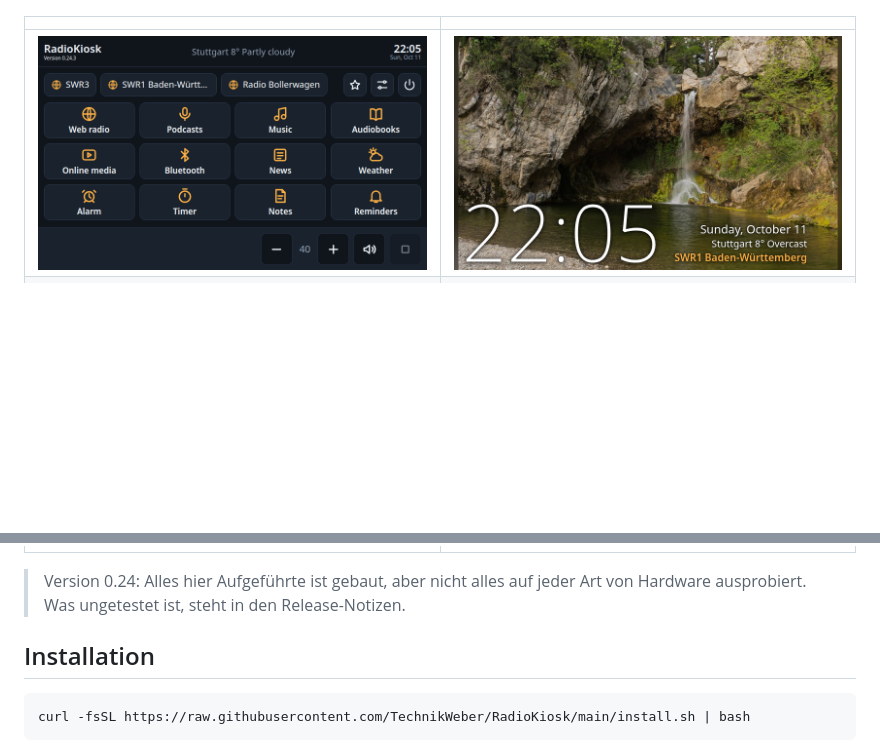
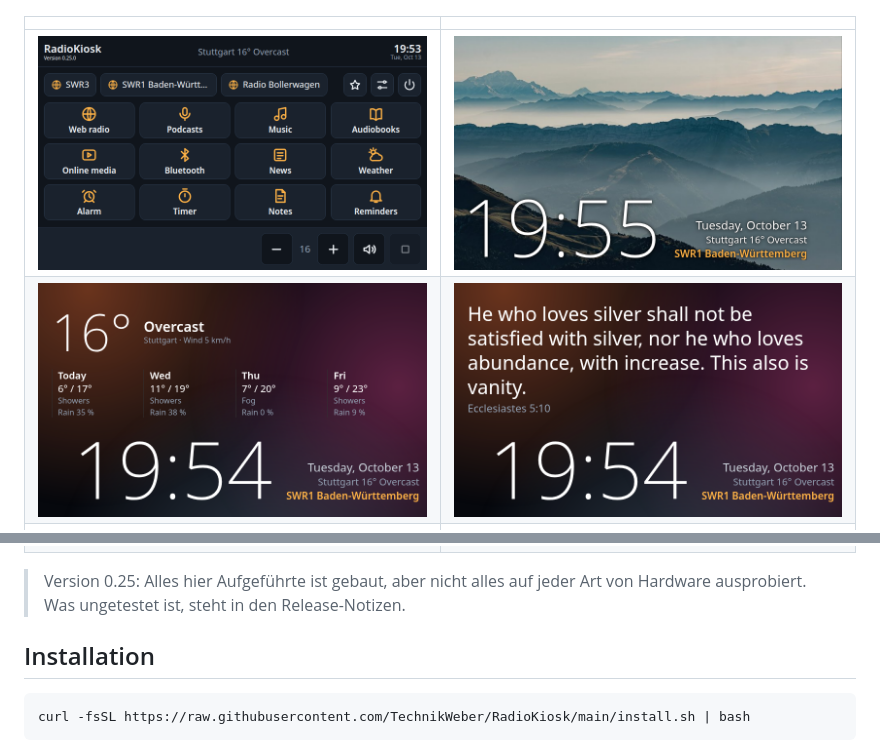
Before and after one commit to TechnikWeber/RadioKiosk, a Markdown page: README.de.md, 2 parts joined by grey strips. Drawn GitHub-style; pictures changed too: docs/screenshots/idle-verse.png (added), docs/screenshots/idle-weather.png (added), docs/screenshots/idle.png; blank space fills up the shorter version.

```diff
--- a/README.de.md
+++ b/README.de.md
@@ -11,10 +11,11 @@ Ein Radio fürs Küchenregal, ein digitaler Bilderrahmen und mit einem RTL-SDR-S
 | | |
 |---|---|
 | ![Startbildschirm eines Küchenradios: nur Hören und Alltag](docs/screenshots/kitchen.png) | ![Ruhebildschirm als Bilderrahmen, mit Uhr, Wetter und dem, was läuft](docs/screenshots/idle.png) |
+| ![Ruhebildschirm mit dem Wetter und den nächsten Tagen, dahinter weiche Lichter](docs/screenshots/idle-weather.png) | ![Ruhebildschirm mit dem Bibelvers des Tages](docs/screenshots/idle-verse.png) |
 | ![Startbildschirm mit allen Kacheln, auch dem Funk-Hobby](docs/screenshots/home.png) | ![UKW mit Sendername und Wasserfall](docs/screenshots/fm.png) |
 | ![Freier Empfänger auf dem 2-m-Amateurfunkband](docs/screenshots/receiver.png) | ![Live-Flugzeugkarte](docs/screenshots/aircraft.png) |
 
-> Version 0.24: Alles hier Aufgeführte ist gebaut, aber nicht alles auf jeder Art von Hardware ausprobiert. Was ungetestet ist, steht in den Release-Notizen.
+> Version 0.25: Alles hier Aufgeführte ist gebaut, aber nicht alles auf jeder Art von Hardware ausprobiert. Was ungetestet ist, steht in den Release-Notizen.
 
 ## Installation
 
```
Also changed, not shown: README.md (+2 -1 lines).
